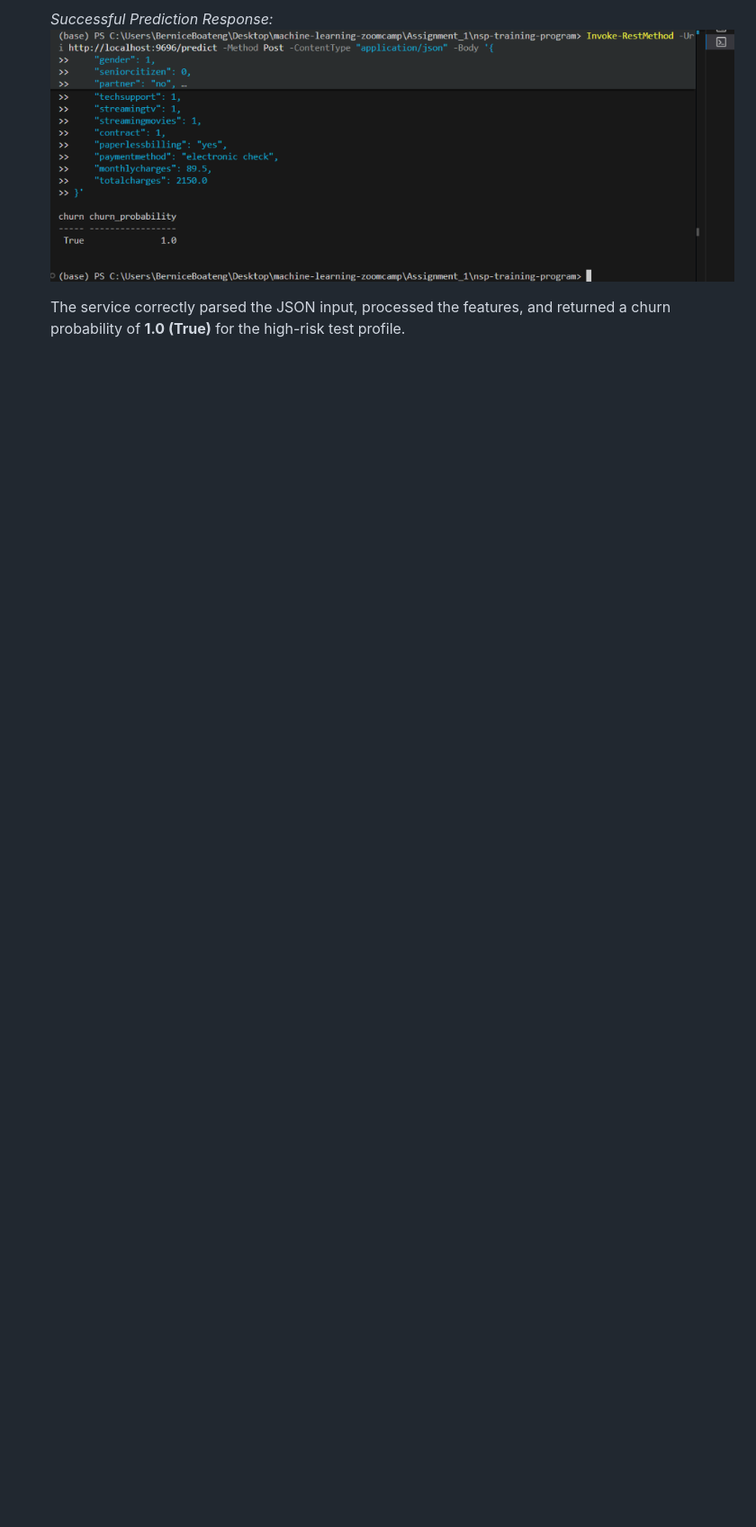
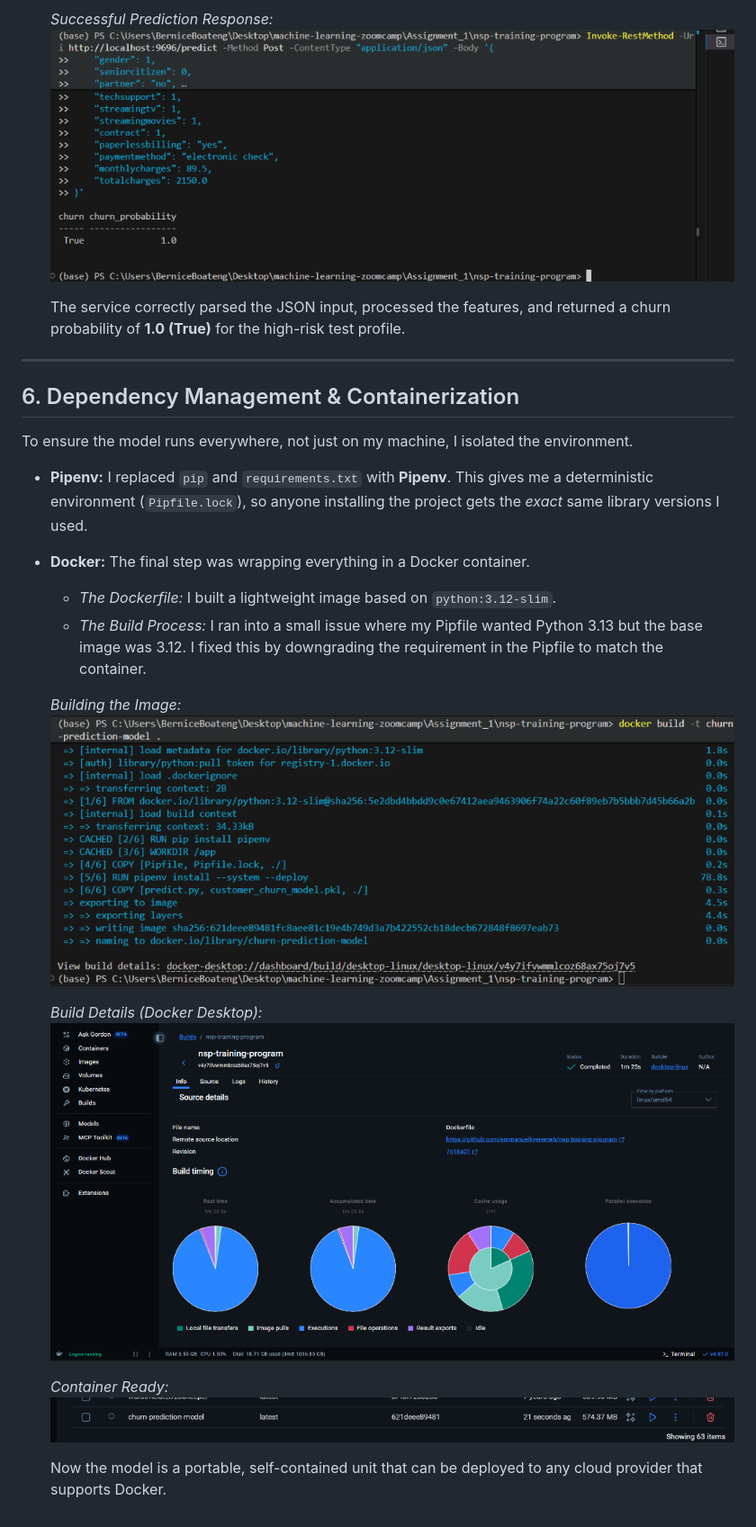
Before and after one commit to Berniceboateng775/nsp-training-program, a Markdown page: README.md, the part around the change. Shown at 90% size. GitHub-like rendering; pictures changed too: images/docker_build_details.png (added), images/docker_build_terminal.png (added), images/docker_image_list.png (added); blank space fills up the shorter version.

Commit message:
updating my readme file

```diff
--- a/README.md
+++ b/README.md
@@ -50,3 +50,24 @@ After validating the model's performance, I moved towards productionizing it. Th
     ![Prediction Test](images/prediction_test.png)
 
     The service correctly parsed the JSON input, processed the features, and returned a churn probability of **1.0 (True)** for the high-risk test profile.
+
+---
+
+## 6. Dependency Management & Containerization
+To ensure the model runs everywhere, not just on my machine, I isolated the environment.
+
+*   **Pipenv:** I replaced `pip` and `requirements.txt` with **Pipenv**. This gives me a deterministic environment (`Pipfile.lock`), so anyone installing the project gets the *exact* same library versions I used.
+*   **Docker:** The final step was wrapping everything in a Docker container.
+    *   *The Dockerfile:* I built a lightweight image based on `python:3.12-slim`.
+    *   *The Build Process:* I ran into a small issue where my Pipfile wanted Python 3.13 but the base image was 3.12. I fixed this by downgrading the requirement in the Pipfile to match the container.
+
+    *Building the Image:*
+    ![Docker Build](images/docker_build_terminal.png)
+
+    *Build Details (Docker Desktop):*
+    ![Docker Build Details](images/docker_build_details.png)
+
+    *Container Ready:*
+    ![Docker Image List](images/docker_image_list.png)
+
+    Now the model is a portable, self-contained unit that can be deployed to any cloud provider that supports Docker.
```
